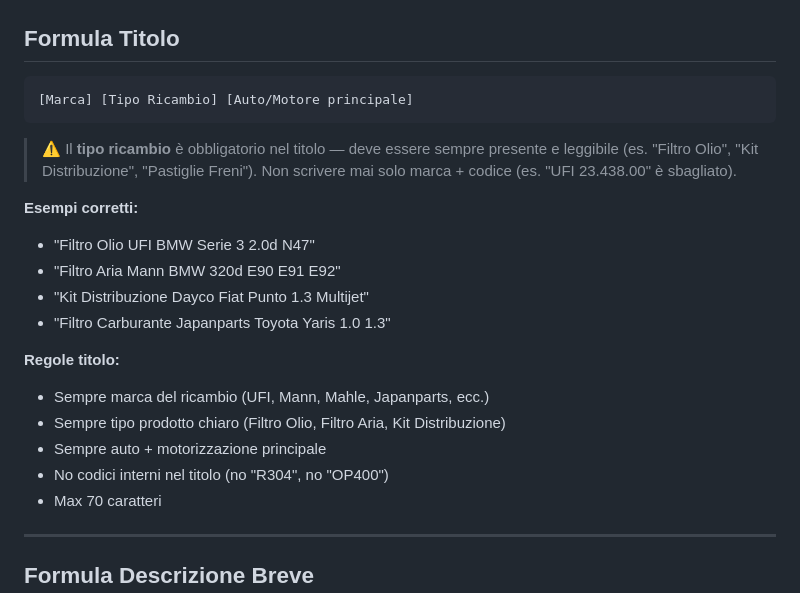
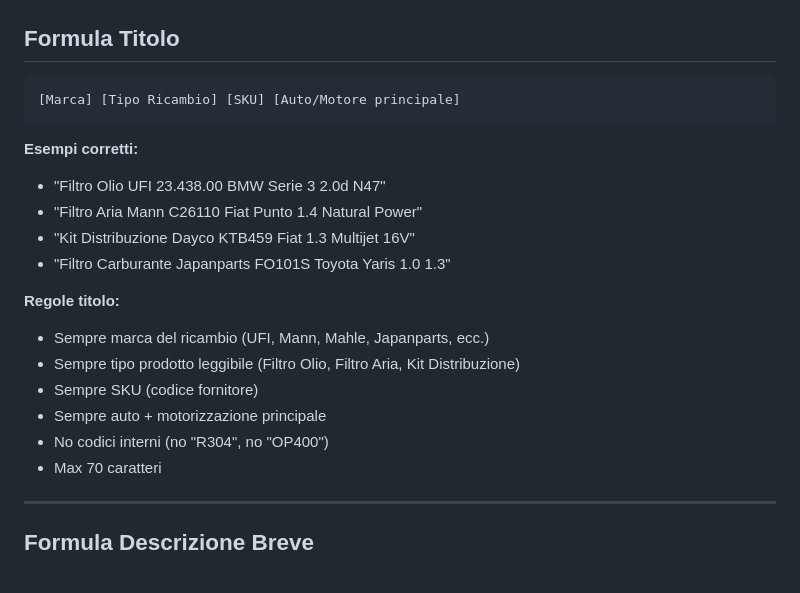
Before and after one commit to autovoltricambi-crypto/enzovo.lt, a Markdown page: know/descrizioni-prodotto.md, the part around the change. Rendered like a GitHub page.

Commit message:
Add SKU to product title formula
Title format: [Marca] [Tipo Ricambio] [SKU] [Auto/Motore]
Example: "Filtro Olio UFI 23.438.00 BMW Serie 3 2.0d N47"

https://claude.ai/code/session_01UKbXPT2CiXgTpgkd7aYHdJ

````diff
--- a/know/descrizioni-prodotto.md
+++ b/know/descrizioni-prodotto.md
@@ -48,24 +48,21 @@ La marca va nel titolo, non nello SKU.
 ## Formula Titolo
 
 ```
-[Marca] [Tipo Ricambio] [Auto/Motore principale]
+[Marca] [Tipo Ricambio] [SKU] [Auto/Motore principale]
 ```
 
-> ⚠️ Il **tipo ricambio** è obbligatorio nel titolo — deve essere sempre presente
-> e leggibile (es. "Filtro Olio", "Kit Distribuzione", "Pastiglie Freni").
-> Non scrivere mai solo marca + codice (es. "UFI 23.438.00" è sbagliato).
-
 **Esempi corretti:**
-- "Filtro Olio UFI BMW Serie 3 2.0d N47"
-- "Filtro Aria Mann BMW 320d E90 E91 E92"
-- "Kit Distribuzione Dayco Fiat Punto 1.3 Multijet"
-- "Filtro Carburante Japanparts Toyota Yaris 1.0 1.3"
+- "Filtro Olio UFI 23.438.00 BMW Serie 3 2.0d N47"
+- "Filtro Aria Mann C26110 Fiat Punto 1.4 Natural Power"
+- "Kit Distribuzione Dayco KTB459 Fiat 1.3 Multijet 16V"
+- "Filtro Carburante Japanparts FO101S Toyota Yaris 1.0 1.3"
 
 **Regole titolo:**
 - Sempre marca del ricambio (UFI, Mann, Mahle, Japanparts, ecc.)
-- Sempre tipo prodotto chiaro (Filtro Olio, Filtro Aria, Kit Distribuzione)
+- Sempre tipo prodotto leggibile (Filtro Olio, Filtro Aria, Kit Distribuzione)
+- Sempre SKU (codice fornitore)
 - Sempre auto + motorizzazione principale
-- No codici interni nel titolo (no "R304", no "OP400")
+- No codici interni (no "R304", no "OP400")
 - Max 70 caratteri
 
 ---
````
